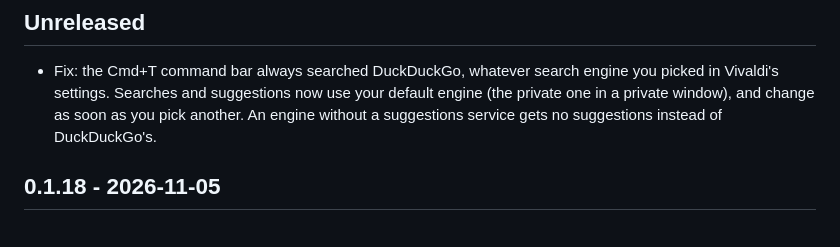
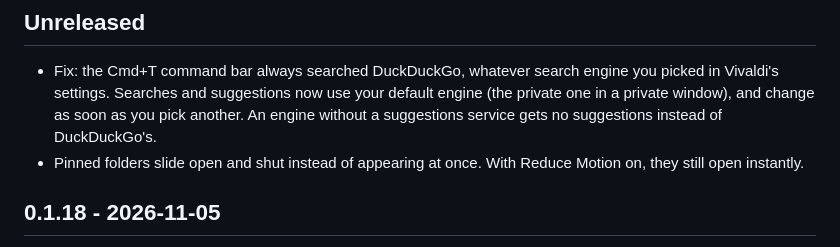
Before and after one commit to KASOGIT/vivarc, a Markdown page: CHANGELOG.md, the part around the change. Drawn GitHub-style.

Commit message:
docs(changelog): pinned folders slide open and shut

```diff
--- a/CHANGELOG.md
+++ b/CHANGELOG.md
@@ -2,6 +2,7 @@
 
 ## Unreleased
 - Fix: the Cmd+T command bar always searched DuckDuckGo, whatever search engine you picked in Vivaldi's settings. Searches and suggestions now use your default engine (the private one in a private window), and change as soon as you pick another. An engine without a suggestions service gets no suggestions instead of DuckDuckGo's.
+- Pinned folders slide open and shut instead of appearing at once. With Reduce Motion on, they still open instantly.
 
 ## 0.1.18 - 2026-11-05
 - **Windows support.** Install with `irm https://raw.githubusercontent.com/KASOGIT/vivarc/main/install.ps1 | iex` (needs Python 3). Ctrl stands in for Cmd: Ctrl+T command bar, Ctrl+S sidebar, Ctrl+Shift+C copy URL, Ctrl+Alt+Left/Right spaces, Ctrl+Alt+N new space, Ctrl+Alt+Shift+Left/Right and 1..9 profiles. **Update Vivarc** and **Uninstall Vivarc** are in the Start Menu, and a scheduled task re-applies Vivarc by itself after each Vivaldi update. macOS is unchanged.
```
